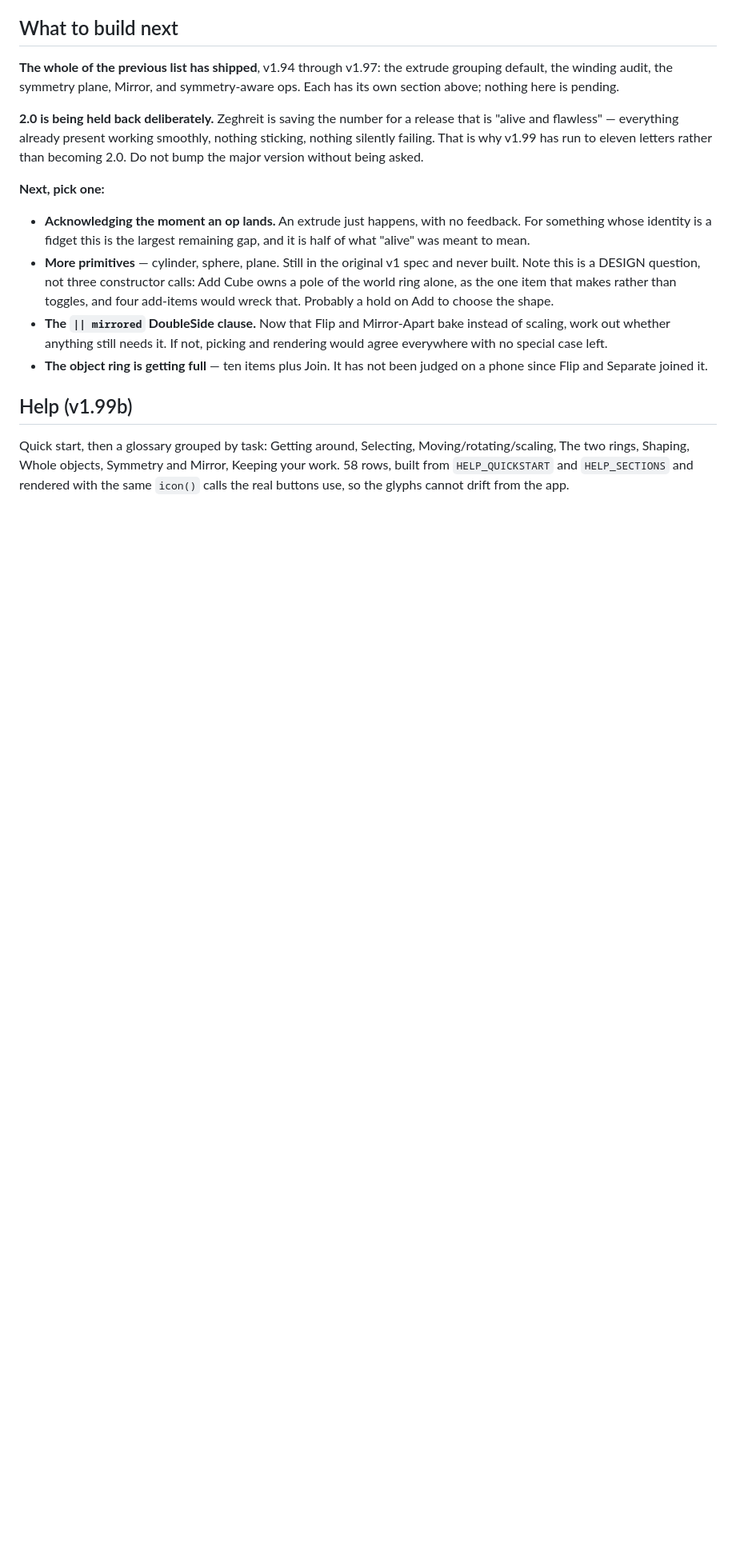
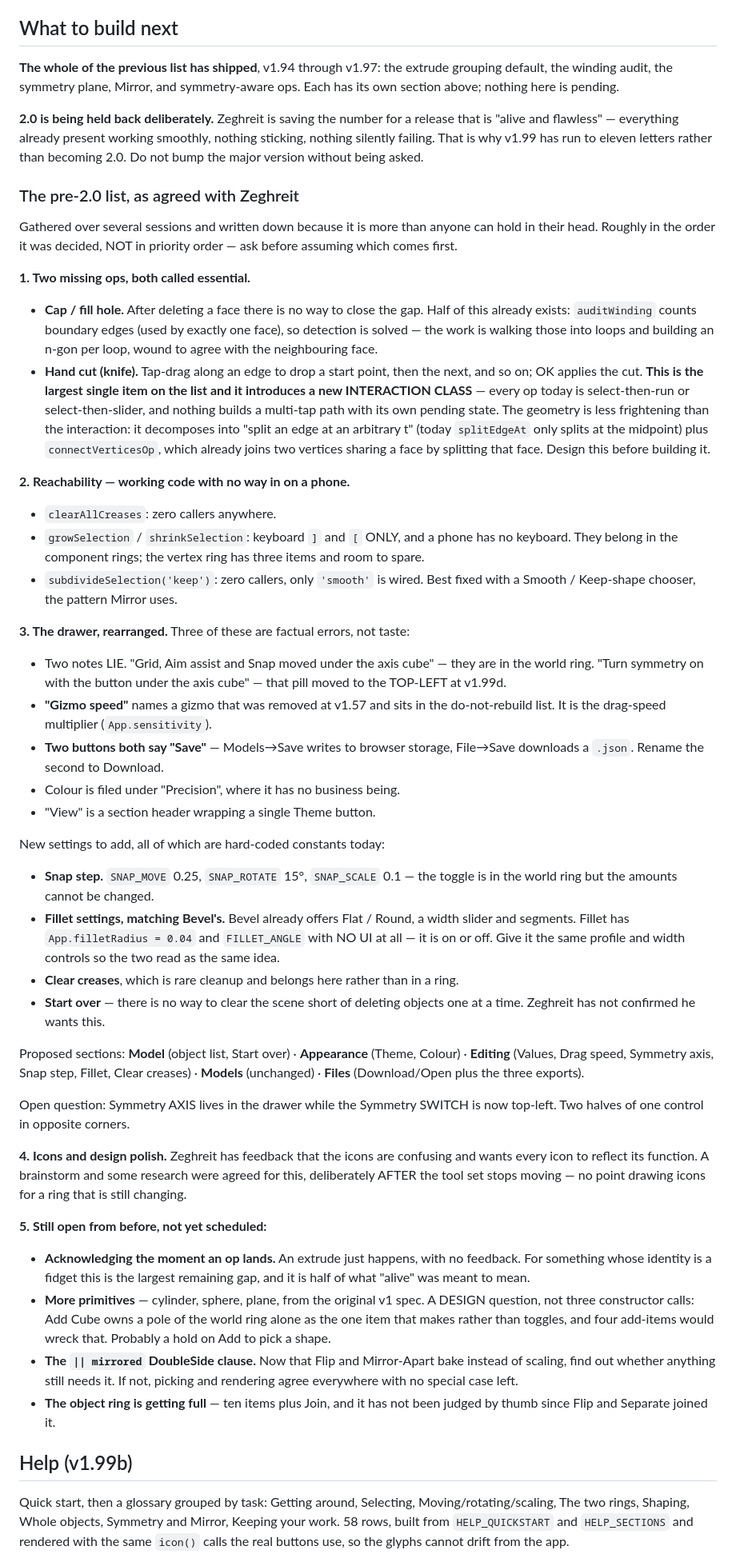
Before and after one commit to Zeghreit/kubik, a Markdown page: CURRENT_STATE.md, the part around the change. Shown at 80% size. Drawn GitHub-style; blank space fills up the shorter version.

Commit message:
docs: write down the whole pre-2.0 list
Zeghreit is remembering these as they come and said it is hard to keep in
mind at once, so the list belongs on paper rather than in a chat log.

Five groups: the two missing ops (cap/fill hole and the hand-cut knife),
the three working functions with no way to reach them on a phone, the
drawer rearrangement, the icon pass, and what was already open.

Two notes on it worth keeping:

The knife is flagged as the largest single item, because it introduces a
new INTERACTION CLASS - every op today is select-then-run or
select-then-slider and nothing builds a multi-tap path with its own pending
state. Its geometry is the easy half: split an edge at an arbitrary t
(splitEdgeAt only does midpoints today) plus connectVerticesOp, which
already splits a face between two of its vertices.

Cap/fill hole is half-built already without anyone noticing: auditWinding
counts boundary edges, so detection is solved and only the loop walk and
the n-gon remain.

Also records what the drawer audit found: two notes that send you to the
wrong corner, a "Gizmo speed" control named after a gizmo that was removed
at v1.57 and must not return, two buttons both labelled Save doing
different things, and that snap step and fillet are hard-coded constants
with no UI - App.filletRadius is 0.04 forever while Bevel next door offers
Flat/Round, width and segments.

Co-Authored-By: Claude Opus 5 <noreply@anthropic.com>
Claude-Session: https://claude.ai/code/session_01GTQNm238PB8UZmDD7AKu43

```diff
--- a/CURRENT_STATE.md
+++ b/CURRENT_STATE.md
@@ -679,21 +679,91 @@ smoothly, nothing sticking, nothing silently failing. That is why v1.99 has
 run to eleven letters rather than becoming 2.0. Do not bump the major
 version without being asked.
 
-**Next, pick one:**
+### The pre-2.0 list, as agreed with Zeghreit
+
+Gathered over several sessions and written down because it is more than
+anyone can hold in their head. Roughly in the order it was decided, NOT in
+priority order — ask before assuming which comes first.
+
+**1. Two missing ops, both called essential.**
+
+- **Cap / fill hole.** After deleting a face there is no way to close the
+  gap. Half of this already exists: `auditWinding` counts boundary edges
+  (used by exactly one face), so detection is solved — the work is walking
+  those into loops and building an n-gon per loop, wound to agree with the
+  neighbouring face.
+- **Hand cut (knife).** Tap-drag along an edge to drop a start point, then
+  the next, and so on; OK applies the cut. **This is the largest single item
+  on the list and it introduces a new INTERACTION CLASS** — every op today
+  is select-then-run or select-then-slider, and nothing builds a multi-tap
+  path with its own pending state. The geometry is less frightening than the
+  interaction: it decomposes into "split an edge at an arbitrary t" (today
+  `splitEdgeAt` only splits at the midpoint) plus `connectVerticesOp`, which
+  already joins two vertices sharing a face by splitting that face. Design
+  this before building it.
+
+**2. Reachability — working code with no way in on a phone.**
+
+- `clearAllCreases`: zero callers anywhere.
+- `growSelection` / `shrinkSelection`: keyboard `]` and `[` ONLY, and a
+  phone has no keyboard. They belong in the component rings; the vertex
+  ring has three items and room to spare.
+- `subdivideSelection('keep')`: zero callers, only `'smooth'` is wired.
+  Best fixed with a Smooth / Keep-shape chooser, the pattern Mirror uses.
+
+**3. The drawer, rearranged.** Three of these are factual errors, not taste:
+
+- Two notes LIE. "Grid, Aim assist and Snap moved under the axis cube" —
+  they are in the world ring. "Turn symmetry on with the button under the
+  axis cube" — that pill moved to the TOP-LEFT at v1.99d.
+- **"Gizmo speed"** names a gizmo that was removed at v1.57 and sits in the
+  do-not-rebuild list. It is the drag-speed multiplier (`App.sensitivity`).
+- **Two buttons both say "Save"** — Models→Save writes to browser storage,
+  File→Save downloads a `.json`. Rename the second to Download.
+- Colour is filed under "Precision", where it has no business being.
+- "View" is a section header wrapping a single Theme button.
+
+New settings to add, all of which are hard-coded constants today:
+
+- **Snap step.** `SNAP_MOVE` 0.25, `SNAP_ROTATE` 15°, `SNAP_SCALE` 0.1 —
+  the toggle is in the world ring but the amounts cannot be changed.
+- **Fillet settings, matching Bevel's.** Bevel already offers Flat / Round,
+  a width slider and segments. Fillet has `App.filletRadius = 0.04` and
+  `FILLET_ANGLE` with NO UI at all — it is on or off. Give it the same
+  profile and width controls so the two read as the same idea.
+- **Clear creases**, which is rare cleanup and belongs here rather than in
+  a ring.
+- **Start over** — there is no way to clear the scene short of deleting
+  objects one at a time. Zeghreit has not confirmed he wants this.
+
+Proposed sections: **Model** (object list, Start over) · **Appearance**
+(Theme, Colour) · **Editing** (Values, Drag speed, Symmetry axis, Snap step,
+Fillet, Clear creases) · **Models** (unchanged) · **Files** (Download/Open
+plus the three exports).
+
+Open question: Symmetry AXIS lives in the drawer while the Symmetry SWITCH
+is now top-left. Two halves of one control in opposite corners.
+
+**4. Icons and design polish.** Zeghreit has feedback that the icons are
+confusing and wants every icon to reflect its function. A brainstorm and
+some research were agreed for this, deliberately AFTER the tool set stops
+moving — no point drawing icons for a ring that is still changing.
+
+**5. Still open from before, not yet scheduled:**
 
 - **Acknowledging the moment an op lands.** An extrude just happens, with no
   feedback. For something whose identity is a fidget this is the largest
   remaining gap, and it is half of what "alive" was meant to mean.
-- **More primitives** — cylinder, sphere, plane. Still in the original v1
-  spec and never built. Note this is a DESIGN question, not three
-  constructor calls: Add Cube owns a pole of the world ring alone, as the
-  one item that makes rather than toggles, and four add-items would wreck
-  that. Probably a hold on Add to choose the shape.
+- **More primitives** — cylinder, sphere, plane, from the original v1 spec.
+  A DESIGN question, not three constructor calls: Add Cube owns a pole of
+  the world ring alone as the one item that makes rather than toggles, and
+  four add-items would wreck that. Probably a hold on Add to pick a shape.
 - **The `|| mirrored` DoubleSide clause.** Now that Flip and Mirror-Apart
-  bake instead of scaling, work out whether anything still needs it. If not,
-  picking and rendering would agree everywhere with no special case left.
-- **The object ring is getting full** — ten items plus Join. It has not been
-  judged on a phone since Flip and Separate joined it.
+  bake instead of scaling, find out whether anything still needs it. If not,
+  picking and rendering agree everywhere with no special case left.
+- **The object ring is getting full** — ten items plus Join, and it has not
+  been judged by thumb since Flip and Separate joined it.
+
 
 ## Help (v1.99b)
 
```
